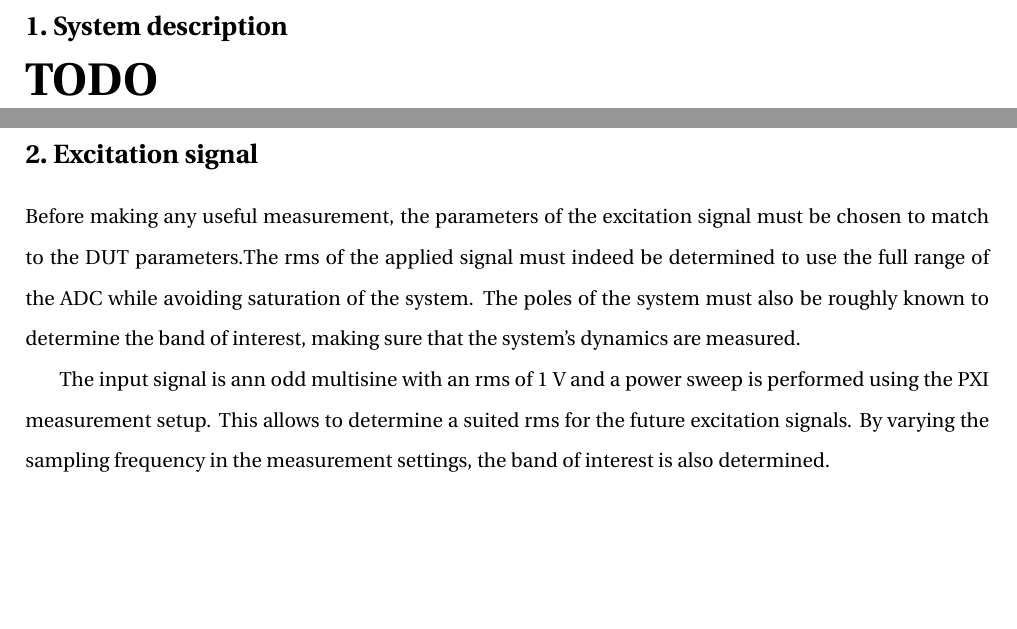
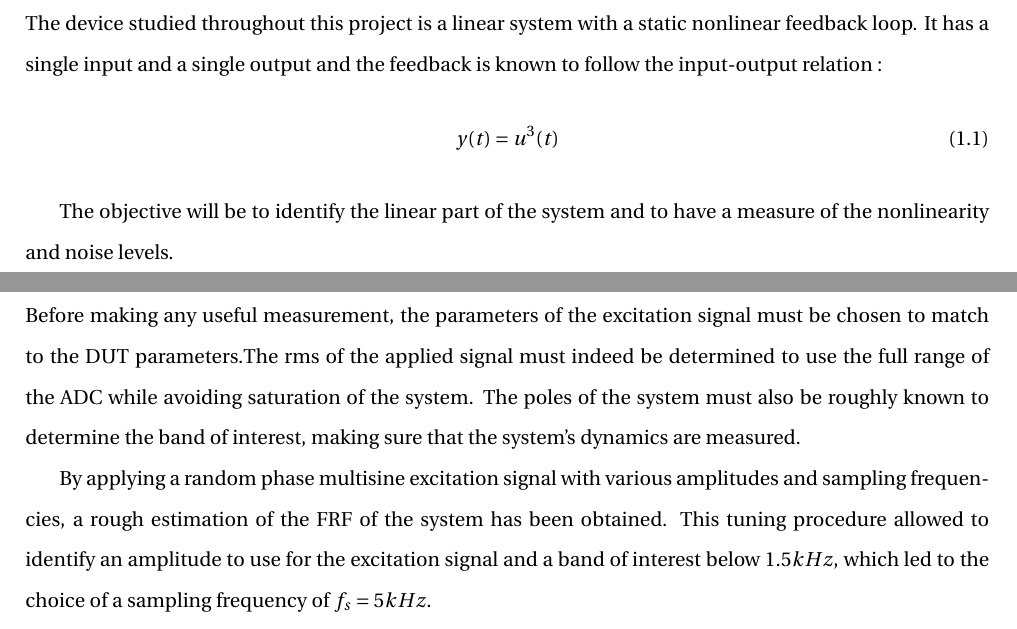
Before and after one commit to e-colot/LTI-identification, a LaTeX document (report/main.tex, which reads report/content.tex): two parts of pages 3 and 4 of 5, joined at a grey line, cut at the place of the change, the shorter picture padded with empty space. Compiled offline with pdfLaTeX.

```diff
--- a/report/content.tex
+++ b/report/content.tex
@@ -1,7 +1,12 @@
 \chapter{System description}
 
-\Huge \textbf{TODO}
-\normalsize
+The device studied throughout this project is a linear system with a static nonlinear feedback loop. It has a single input and a single output and the feedback is known to follow the input-output relation :
+\begin{equation}
+    y(t) = u^3(t)
+\end{equation}
+
+The objective will be to identify the linear part of the system and to have a measure of the nonlinearity and noise levels.
+
 
 
 
@@ -10,4 +15,4 @@
 
 Before making any useful measurement, the parameters of the excitation signal must be chosen to match to the DUT parameters.The rms of the applied signal must indeed be determined to use the full range of the ADC while avoiding saturation of the system. The poles of the system must also be roughly known to determine the band of interest, making sure that the system's dynamics are measured.
 
-The input signal is ann odd multisine with an rms of $1$ V and a power sweep is performed using the PXI measurement setup. This allows to determine a suited rms for the future excitation signals. By varying the sampling frequency in the measurement settings, the band of interest is also determined.
+By applying a random phase multisine excitation signal with various amplitudes and sampling frequencies, a rough estimation of the FRF of the system has been obtained. This tuning procedure allowed to identify an amplitude to use for the excitation signal and a band of interest below $1.5kHz$, which led to the choice of a sampling frequency of $f_s = 5kHz$.
```
Also changed, not shown: report/main.pdf, 3 other files.
